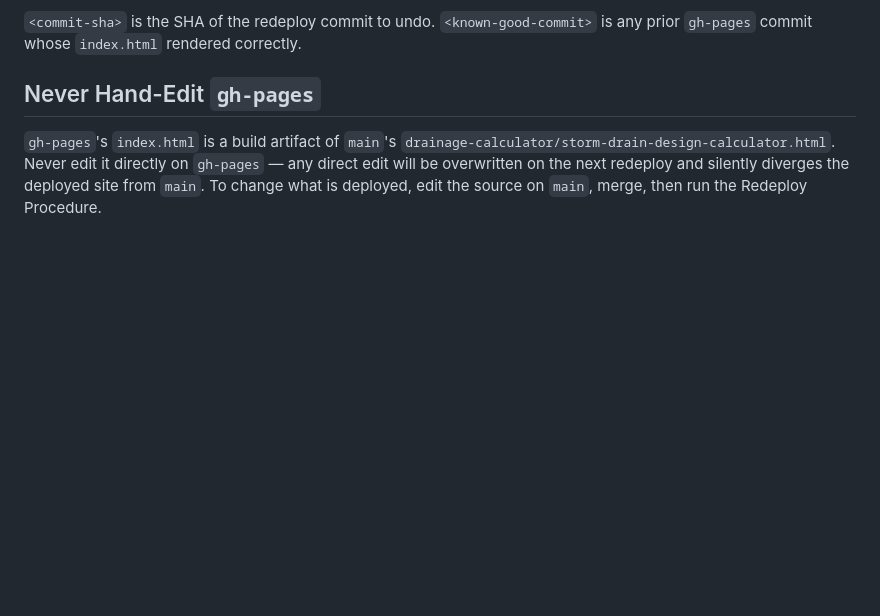
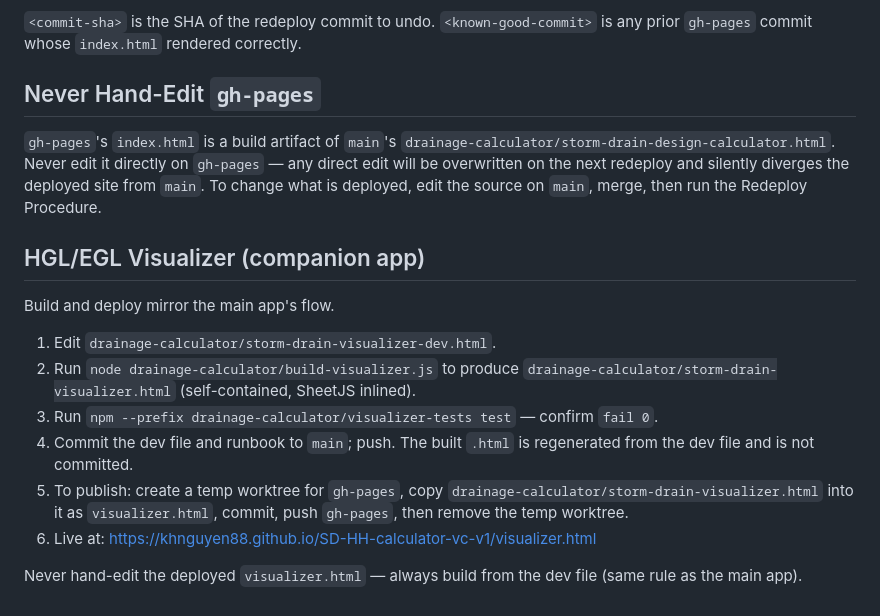
Before and after one commit to khnguyen88/SD-HH-calculator-vc-v1, a Markdown page: docs/deployment-runbook.md, the part around the change. GitHub-like rendering; blank space fills up the shorter version.

Commit message:
feat(visualizer): task-38 final build + runbook update

```diff
--- a/docs/deployment-runbook.md
+++ b/docs/deployment-runbook.md
@@ -87,3 +87,21 @@ git checkout main
 ## Never Hand-Edit `gh-pages`
 
 `gh-pages`'s `index.html` is a build artifact of `main`'s `drainage-calculator/storm-drain-design-calculator.html`. Never edit it directly on `gh-pages` — any direct edit will be overwritten on the next redeploy and silently diverges the deployed site from `main`. To change what is deployed, edit the source on `main`, merge, then run the Redeploy Procedure.
+
+## HGL/EGL Visualizer (companion app)
+
+Build and deploy mirror the main app's flow.
+
+1. Edit `drainage-calculator/storm-drain-visualizer-dev.html`.
+2. Run `node drainage-calculator/build-visualizer.js` to produce
+   `drainage-calculator/storm-drain-visualizer.html` (self-contained, SheetJS inlined).
+3. Run `npm --prefix drainage-calculator/visualizer-tests test` — confirm `fail 0`.
+4. Commit the dev file and runbook to `main`; push. The built `.html` is regenerated
+   from the dev file and is not committed.
+5. To publish: create a temp worktree for `gh-pages`, copy
+   `drainage-calculator/storm-drain-visualizer.html` into it as `visualizer.html`,
+   commit, push `gh-pages`, then remove the temp worktree.
+6. Live at: https://khnguyen88.github.io/SD-HH-calculator-vc-v1/visualizer.html
+
+Never hand-edit the deployed `visualizer.html` — always build from the dev file
+(same rule as the main app).
```
